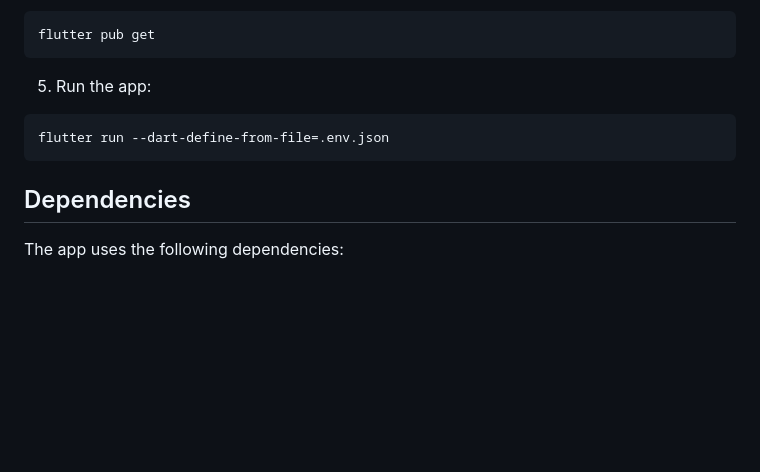
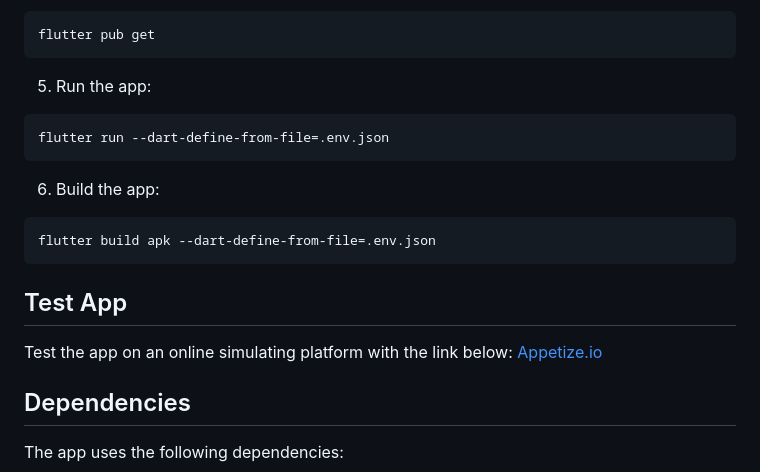
Before and after one commit to N-DiLo/news_access, a Markdown page: README.md, the part around the change. Drawn GitHub-style; blank space fills up the shorter version.

Commit message:
chore: updated README

````diff
--- a/README.md
+++ b/README.md
@@ -93,6 +93,17 @@ flutter pub get
 flutter run --dart-define-from-file=.env.json
 ```
 
+6. Build the app:
+
+```
+flutter build apk --dart-define-from-file=.env.json
+```
+
+## Test App
+
+Test the app on an online simulating platform with the link below:
+[Appetize.io](https://appetize.io/app/b_ruhxxwbihajbrpfvajbc2xggoa)
+
 ## Dependencies
 
 The app uses the following dependencies:
````
